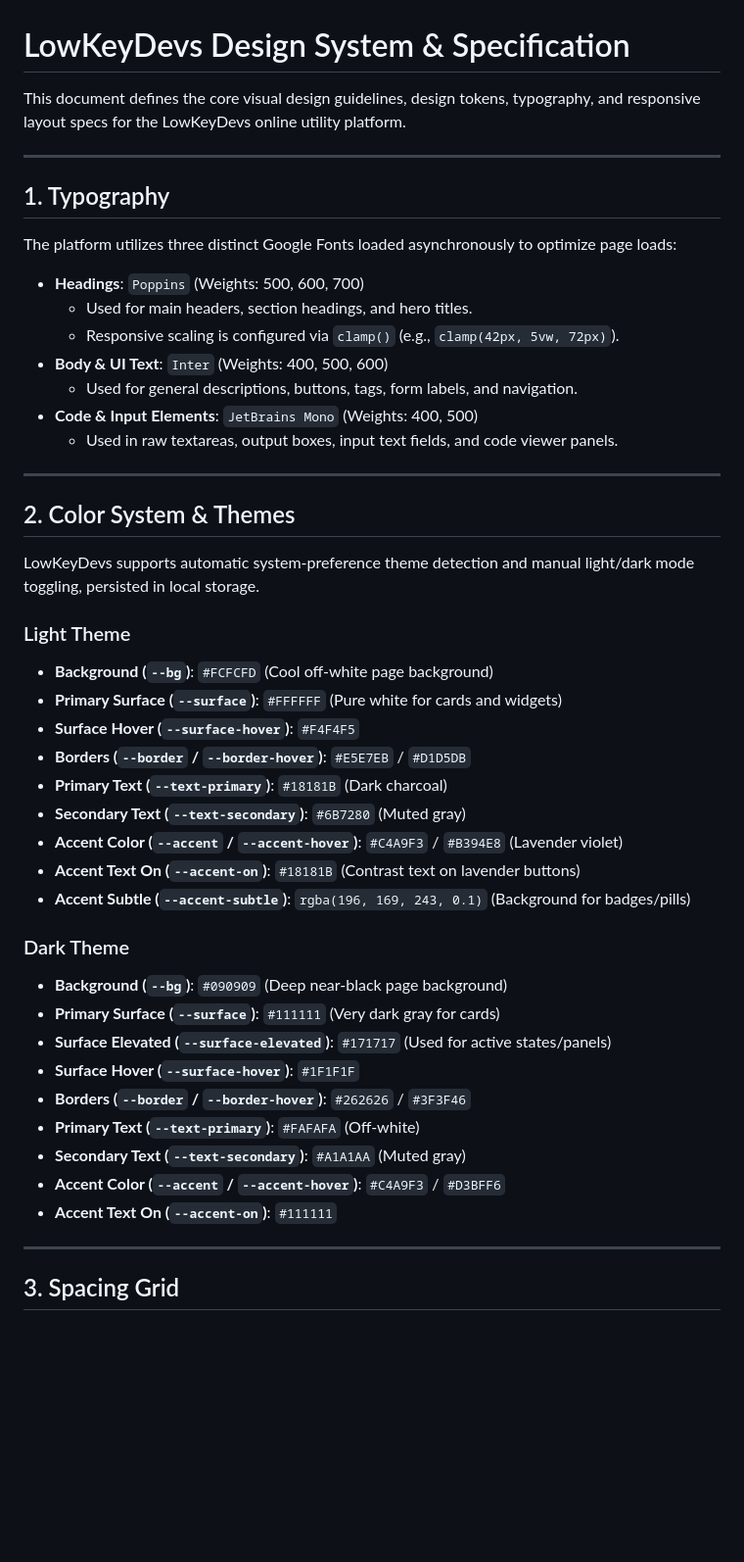
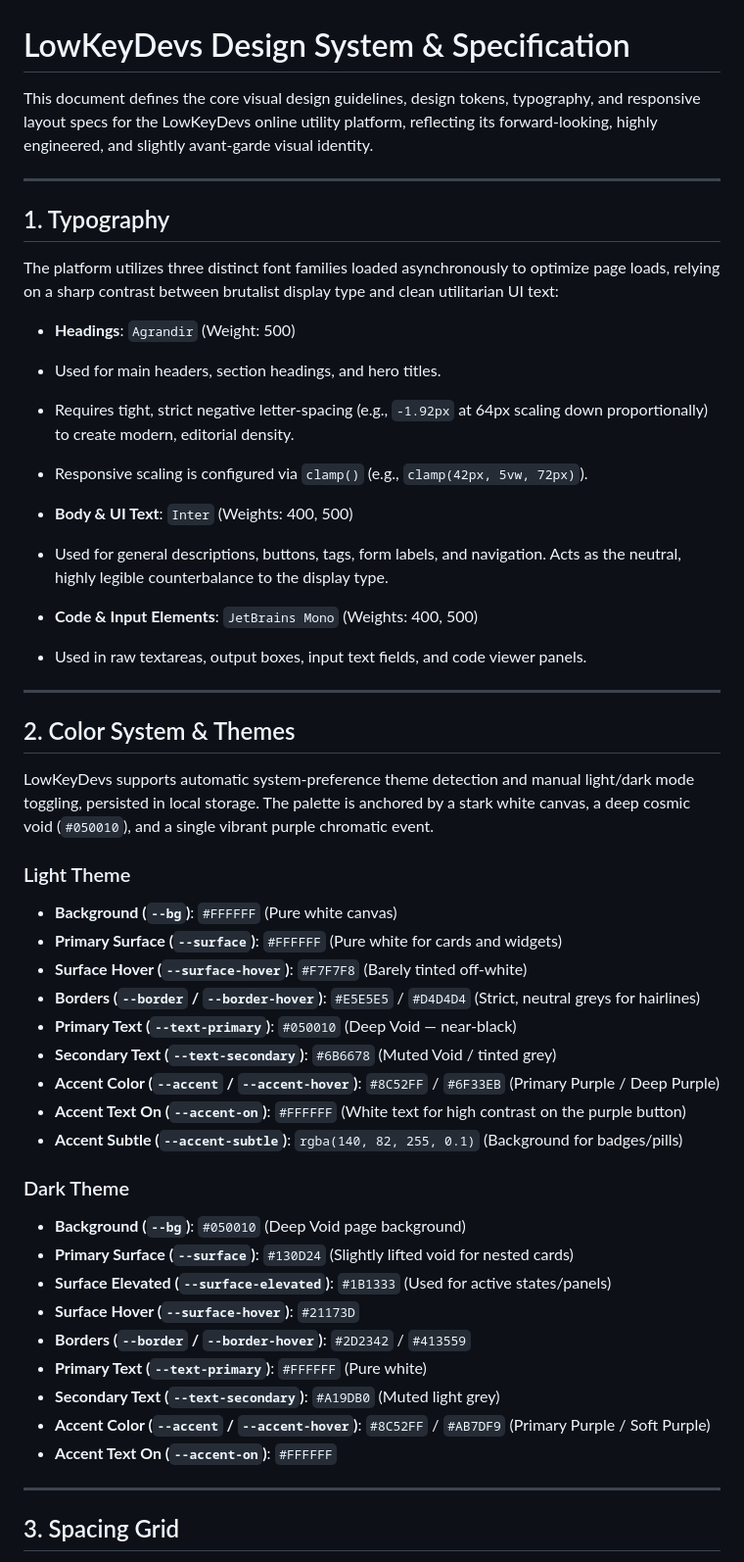
Before and after one commit to gurpreetinsha/lowkeydevs, a Markdown page: docs/design.md, the part around one of its changes. Shown at 98% size. Drawn GitHub-style; blank space fills up the shorter version.

Commit message:
Revise design system documentation for clarity and detail
Updated design specifications to reflect changes in typography, color themes, and responsive layout architecture.

```diff
--- a/docs/design.md
+++ b/docs/design.md
@@ -1,48 +1,57 @@
 # LowKeyDevs Design System & Specification
 
-This document defines the core visual design guidelines, design tokens, typography, and responsive layout specs for the LowKeyDevs online utility platform.
+This document defines the core visual design guidelines, design tokens, typography, and responsive layout specs for the LowKeyDevs online utility platform, reflecting its forward-looking, highly engineered, and slightly avant-garde visual identity.
 
 ---
 
 ## 1. Typography
 
-The platform utilizes three distinct Google Fonts loaded asynchronously to optimize page loads:
+The platform utilizes three distinct font families loaded asynchronously to optimize page loads, relying on a sharp contrast between brutalist display type and clean utilitarian UI text:
 
-*   **Headings**: `Poppins` (Weights: 500, 600, 700)
-    *   Used for main headers, section headings, and hero titles.
-    *   Responsive scaling is configured via `clamp()` (e.g., `clamp(42px, 5vw, 72px)`).
-*   **Body & UI Text**: `Inter` (Weights: 400, 500, 600)
-    *   Used for general descriptions, buttons, tags, form labels, and navigation.
-*   **Code & Input Elements**: `JetBrains Mono` (Weights: 400, 500)
-    *   Used in raw textareas, output boxes, input text fields, and code viewer panels.
+* **Headings**: `Agrandir` (Weight: 500)
+* Used for main headers, section headings, and hero titles.
+* Requires tight, strict negative letter-spacing (e.g., `-1.92px` at 64px scaling down proportionally) to create modern, editorial density.
+* Responsive scaling is configured via `clamp()` (e.g., `clamp(42px, 5vw, 72px)`).
+
+
+* **Body & UI Text**: `Inter` (Weights: 400, 500)
+* Used for general descriptions, buttons, tags, form labels, and navigation. Acts as the neutral, highly legible counterbalance to the display type.
+
+
+* **Code & Input Elements**: `JetBrains Mono` (Weights: 400, 500)
+* Used in raw textareas, output boxes, input text fields, and code viewer panels.
+
+
 
 ---
 
 ## 2. Color System & Themes
 
-LowKeyDevs supports automatic system-preference theme detection and manual light/dark mode toggling, persisted in local storage.
+LowKeyDevs supports automatic system-preference theme detection and manual light/dark mode toggling, persisted in local storage. The palette is anchored by a stark white canvas, a deep cosmic void (`#050010`), and a single vibrant purple chromatic event.
 
 ### Light Theme
-*   **Background (`--bg`)**: `#FCFCFD` (Cool off-white page background)
-*   **Primary Surface (`--surface`)**: `#FFFFFF` (Pure white for cards and widgets)
-*   **Surface Hover (`--surface-hover`)**: `#F4F4F5`
-*   **Borders (`--border` / `--border-hover`)**: `#E5E7EB` / `#D1D5DB`
-*   **Primary Text (`--text-primary`)**: `#18181B` (Dark charcoal)
-*   **Secondary Text (`--text-secondary`)**: `#6B7280` (Muted gray)
-*   **Accent Color (`--accent` / `--accent-hover`)**: `#C4A9F3` / `#B394E8` (Lavender violet)
-*   **Accent Text On (`--accent-on`)**: `#18181B` (Contrast text on lavender buttons)
-*   **Accent Subtle (`--accent-subtle`)**: `rgba(196, 169, 243, 0.1)` (Background for badges/pills)
+
+* **Background (`--bg`)**: `#FFFFFF` (Pure white canvas)
+* **Primary Surface (`--surface`)**: `#FFFFFF` (Pure white for cards and widgets)
+* **Surface Hover (`--surface-hover`)**: `#F7F7F8` (Barely tinted off-white)
+* **Borders (`--border` / `--border-hover`)**: `#E5E5E5` / `#D4D4D4` (Strict, neutral greys for hairlines)
+* **Primary Text (`--text-primary`)**: `#050010` (Deep Void — near-black)
+* **Secondary Text (`--text-secondary`)**: `#6B6678` (Muted Void / tinted grey)
+* **Accent Color (`--accent` / `--accent-hover`)**: `#8C52FF` / `#6F33EB` (Primary Purple / Deep Purple)
+* **Accent Text On (`--accent-on`)**: `#FFFFFF` (White text for high contrast on the purple button)
+* **Accent Subtle (`--accent-subtle`)**: `rgba(140, 82, 255, 0.1)` (Background for badges/pills)
 
 ### Dark Theme
-*   **Background (`--bg`)**: `#090909` (Deep near-black page background)
-*   **Primary Surface (`--surface`)**: `#111111` (Very dark gray for cards)
-*   **Surface Elevated (`--surface-elevated`)**: `#171717` (Used for active states/panels)
-*   **Surface Hover (`--surface-hover`)**: `#1F1F1F`
-*   **Borders (`--border` / `--border-hover`)**: `#262626` / `#3F3F46`
-*   **Primary Text (`--text-primary`)**: `#FAFAFA` (Off-white)
-*   **Secondary Text (`--text-secondary`)**: `#A1A1AA` (Muted gray)
-*   **Accent Color (`--accent` / `--accent-hover`)**: `#C4A9F3` / `#D3BFF6`
-*   **Accent Text On (`--accent-on`)**: `#111111`
+
+* **Background (`--bg`)**: `#050010` (Deep Void page background)
+* **Primary Surface (`--surface`)**: `#130D24` (Slightly lifted void for nested cards)
+* **Surface Elevated (`--surface-elevated`)**: `#1B1333` (Used for active states/panels)
+* **Surface Hover (`--surface-hover`)**: `#21173D`
+* **Borders (`--border` / `--border-hover`)**: `#2D2342` / `#413559`
+* **Primary Text (`--text-primary`)**: `#FFFFFF` (Pure white)
+* **Secondary Text (`--text-secondary`)**: `#A19DB0` (Muted light grey)
+* **Accent Color (`--accent` / `--accent-hover`)**: `#8C52FF` / `#AB7DF9` (Primary Purple / Soft Purple)
+* **Accent Text On (`--accent-on`)**: `#FFFFFF`
 
 ---
 
```
Also changed, not shown: other parts of docs/design.md (+40 -32 lines).
